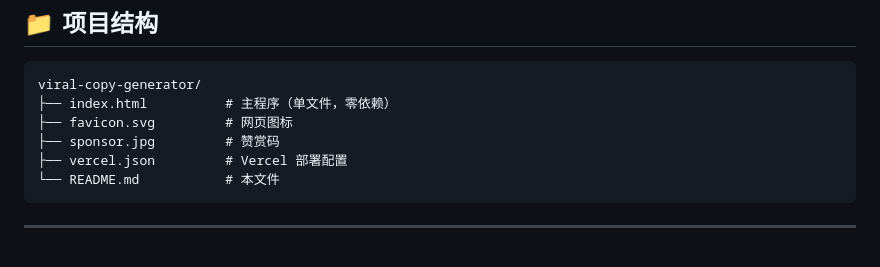
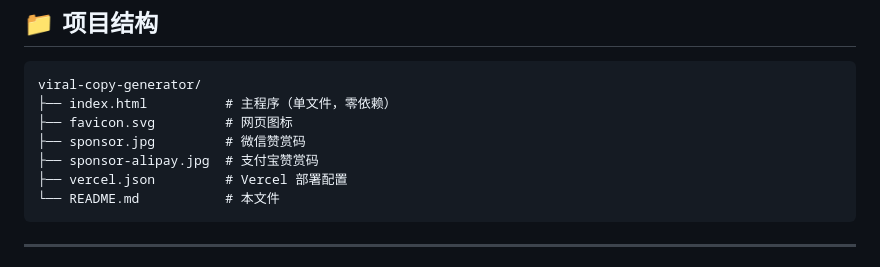
Before and after one commit to web-seeker/viral-copy-generator, a Markdown page: README.md, the part around the change printed below. Drawn GitHub-style.

Commit message:
feat: add Alipay sponsor QR code to README with dual-column layout

````diff
--- a/README.md
+++ b/README.md
@@ -87,7 +87,8 @@ npx serve .
 viral-copy-generator/
 ├── index.html          # 主程序（单文件，零依赖）
 ├── favicon.svg         # 网页图标
-├── sponsor.jpg         # 赞赏码
+├── sponsor.jpg         # 微信赞赏码
+├── sponsor-alipay.jpg  # 支付宝赞赏码
 ├── vercel.json         # Vercel 部署配置
 └── README.md           # 本文件
 ```
````
Also changed, not shown: other parts of README.md (+14 -1 lines), sponsor-alipay.jpg (added).
